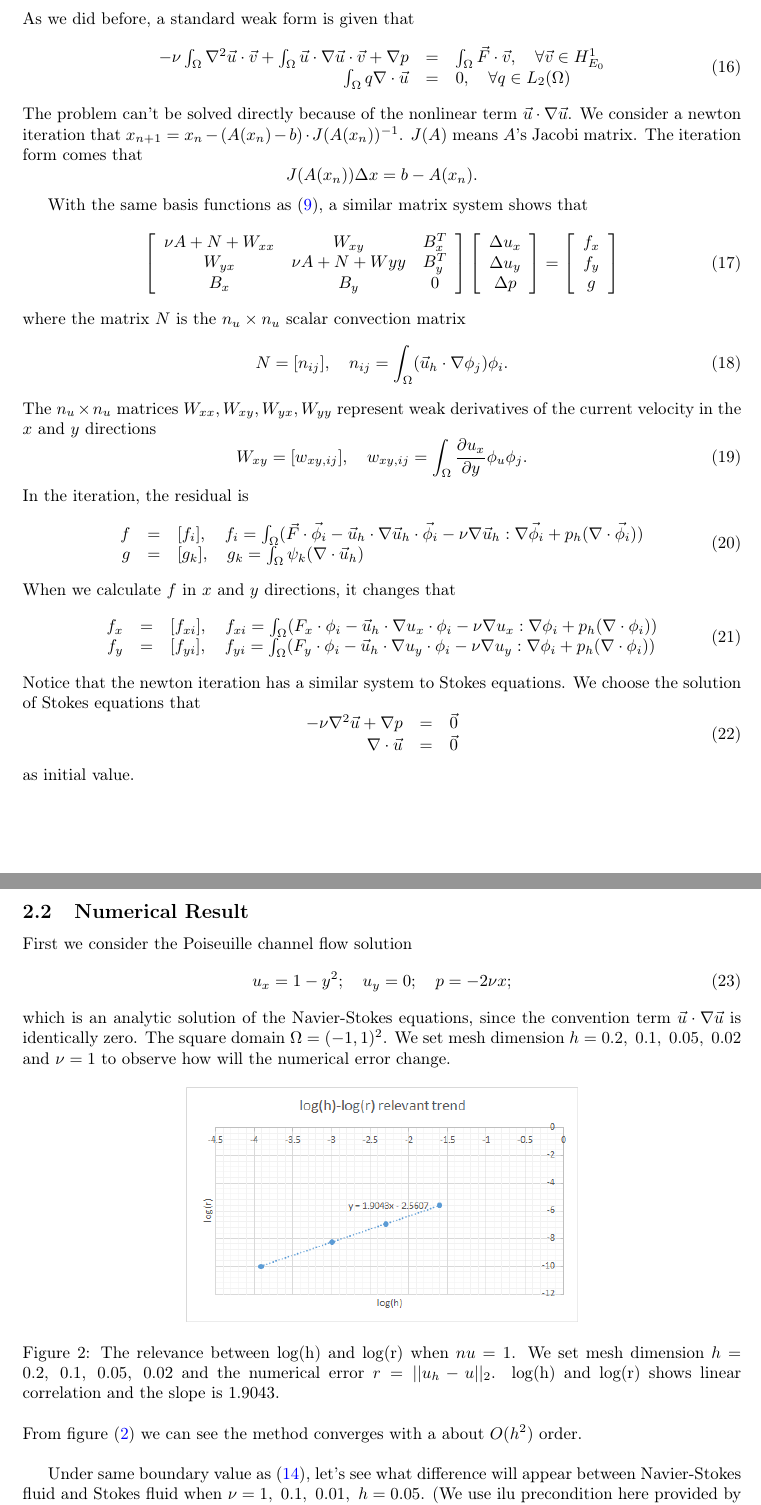
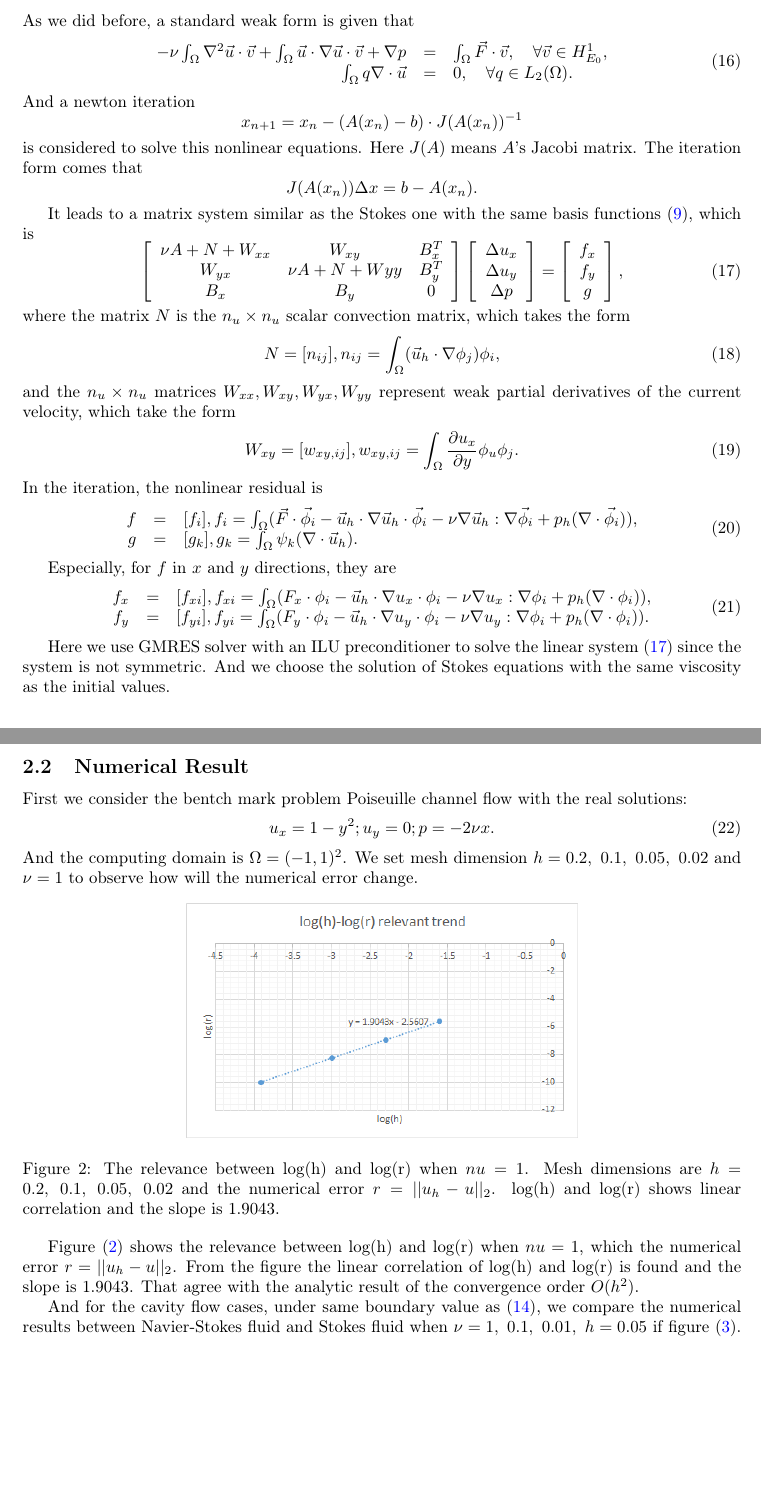
Before and after one commit to wangheyu/Navier_Stokes, a LaTeX paper (doc/main.tex): two parts of pages 3 and 4 of 6, joined at a grey line, cut so that both start at the same text, the shorter picture padded with empty space. Compiled offline with pdfLaTeX.

Commit message:
modified the NS part

```diff
--- a/doc/main.tex
+++ b/doc/main.tex
@@ -13,7 +13,7 @@
 \usepackage{graphicx}
 \usepackage[colorinlistoftodos]{todonotes}
 \usepackage[colorlinks=true, allcolors=blue]{hyperref}
-\title{Navier Stokes Equations}
+\title{Solving Imcompressible Flow by Mixed Finite Element Method}
 \author{Quanhui Zhu}
 
 \begin{document}
@@ -222,18 +222,34 @@ Consider the Navier-Stokes equations:
 As we did before, a standard weak form is given that
 \begin{equation}
 \begin{array}{rcl}
--\nu\int_\Omega \nabla^2 \vec{u} \cdot \vec{v}+\int_{\Omega}\vec{u}\cdot\nabla\vec{u}\cdot\vec{v} + \nabla p &=& \int_{\Omega}\vec{F}\cdot \vec{v},\quad \forall \vec{v} \in H^1_{E_0} \\
-\int_\Omega q\nabla \cdot \vec{u} &=&0,\quad \forall q \in L_2(\Omega)
+-\nu\int_\Omega \nabla^2 \vec{u} \cdot
+\vec{v} + \int_{\Omega} \vec{u} \cdot \nabla \vec{u} \cdot \vec{v} + \nabla p
+& = & \int_{\Omega} \vec{F} \cdot \vec{v}, \quad \forall \vec{v} \in
+H^1_{E_0}, \\ \int_\Omega q \nabla \cdot \vec{u} & = & 0, \quad \forall q
+\in L_2(\Omega).
 \label{eq::Navier-Stokes-weakform}
 \end{array}
 \end{equation}
-The problem can't be solved directly because of the nonlinear term $\vec{u}\cdot \nabla \vec{u}$. We consider a newton iteration that $x_{n+1}=x_{n} - (A(x_n)-b)\cdot J(A(x_{n}))^{-1}$. $J(A)$ means $A$'s Jacobi matrix. The iteration form comes that
-$$ J(A(x_n))\Delta x = b - A(x_n).$$
-\indent With the same basis functions as (\ref{eq::basisfunction}), a similar matrix system shows that
+% origin: The problem can't be solved directly...
+% the conclusion is incorrect, can not be solved linearly not means can not be solved.
+% and in the above formation, you still ommit the interpunctions.
+And a newton iteration
+$$
+x_{n+1} = x_{n} - (A(x_n)-b) \cdot J(A(x_{n}))^{-1}
+$$ is considered to solve this nonlinear equations. Here $J(A)$ means
+$A$'s Jacobi matrix. The iteration form comes that
+$$
+J(A(x_n))\Delta x = b - A(x_n).
+$$
+
+% why indent again?
+
+It leads to a matrix system similar as the Stokes one with the same
+basis functions (\ref{eq::basisfunction}), which is
 \begin{equation}
 \left[ \begin{array}{ccc}
-\nu A + N +W_{xx} & W_{xy} & B_x^T \\
-W_{yx} & \nu A +N +W{yy}& B_y^T \\
+\nu A + N + W_{xx} & W_{xy} & B_x^T \\
+W_{yx} & \nu A + N + W{yy} & B_y^T \\
 B_x & B_y & 0
 \end{array}
 \right]
@@ -242,64 +258,86 @@ B_x & B_y & 0
 \Delta u_y\\
 \Delta p
 \end{array}
-\right]=
+\right] =
 \left[\begin{array}{ccc}
 f_x\\
 f_y\\
 g
 \end{array}
-\right]
+\right],
 \label{Navier-Stokes}
 \end{equation}
-where the matrix $N$ is the $n_u\times n_u$ scalar convection matrix
+where the matrix $N$ is the $n_u \times n_u$ scalar convection matrix, which takes the form
 \begin{equation}
-N = [n_{ij}], \quad n_{ij} = \int_{\Omega} (\vec{u}_h\cdot \nabla\phi_j)\phi_i .
+N = [n_{ij}], n_{ij} = \int_{\Omega} (\vec{u}_h\cdot \nabla\phi_j)\phi_i,
 \label{mt::N}
 \end{equation}
-The $n_u\times n_u$ matrices $W_{xx}, W_{xy}, W_{yx}, W_{yy}$ represent weak derivatives of the current velocity in the $x$ and $y$ directions
+and the $n_u\times n_u$ matrices $W_{xx}, W_{xy}, W_{yx}, W_{yy}$
+represent weak partial derivatives of the current velocity, which take the form
 \begin{equation}
-W_{xy} = [w_{xy,ij}],\quad w_{xy,ij} = \int_{\Omega} \frac{\partial u_x}{\partial y}\phi_u \phi_j.
+W_{xy} = [w_{xy,ij}], w_{xy,ij} = \int_{\Omega} \frac{\partial u_x}{\partial y}\phi_u \phi_j.
 \label{mt::W}
 \end{equation}
-In the iteration, the residual is
+In the iteration, the nonlinear residual is
 \begin{equation}
 \begin{array}{rcl}
-f &=& [f_i],\quad f_i = \int_{\Omega}(\vec{F}\cdot\vec{\phi}_i-\vec{u}_h\cdot\nabla\vec{u}_h\cdot\vec{\phi}_i-\nu\nabla\vec{u}_h:\nabla\vec{\phi}_i+p_h(\nabla\cdot\vec{\phi}_i)) \\
-g &=& [g_k],\quad g_k = \int_{\Omega}\psi_k(\nabla \cdot \vec{u}_h)
+f &=& [f_i], f_i = \int_{\Omega}(\vec{F} \cdot \vec{\phi}_i -
+\vec{u}_h \cdot \nabla \vec{u}_h \cdot \vec{\phi}_i - \nu \nabla
+\vec{u}_h : \nabla \vec{\phi}_i + p_h(\nabla \cdot \vec{\phi}_i)), \\ g
+& = & [g_k], g_k = \int_{\Omega} \psi_k(\nabla \cdot \vec{u}_h).
 \end{array}
 \end{equation}
-When we calculate $f$ in $x$ and $y$ directions, it changes that
+
+Especially, for $f$ in $x$ and $y$ directions, they are
 \begin{equation}
 \begin{array}{rcl}
-f_x &=& [f_{xi}],\quad f_{xi}=\int_{\Omega}(F_x\cdot\phi_i-\vec{u}_h\cdot\nabla u_x\cdot\phi_i-\nu\nabla u_x:\nabla\phi_i+p_h(\nabla\cdot\phi_i)) \\
-f_y &=& [f_{yi}],\quad f_{yi}=\int_{\Omega}(F_y\cdot\phi_i-\vec{u}_h\cdot\nabla u_y\cdot\phi_i-\nu\nabla u_y:\nabla\phi_i+p_h(\nabla\cdot\phi_i))
+f_x & = & [f_{xi}], f_{xi} = \int_{\Omega}(F_x \cdot \phi_i -
+\vec{u}_h \cdot \nabla u_x \cdot \phi_i - \nu \nabla u_x : \nabla
+\phi_i + p_h(\nabla \cdot \phi_i)), \\ f_y & = & [f_{yi}], f_{yi} =
+\int_{\Omega}(F_y \cdot \phi_i - \vec{u}_h \cdot \nabla u_y \cdot
+\phi_i - \nu \nabla u_y : \nabla \phi_i + p_h(\nabla \cdot \phi_i)).
 \label{mt::f}
 \end{array}
 \end{equation}
-Notice that the newton iteration has a similar system to Stokes equations. We choose the solution of Stokes equations that
-\begin{equation}
-\begin{array}{rcl}
--\nu\nabla^2 \vec{u} + \nabla p &=& \vec{0} \\
-\nabla \cdot \vec{u} &=& \vec{0}
-\label{eq::nuStokes-problem}
-\end{array}
-\end{equation}
-as initial value.
+% "Notice that the newton iteration has a similar system to Stokes
+% equations."  that is not the reason which we set the initial values.
+% basically, a nonlinear solver should not very sensitive to the
+% iniitial, so we can just set it without any explain, unless it is
+% really necessary. Such as, for multi-solutions cases.
+
+Here we use GMRES solver with an ILU preconditioner to solve the
+linear system (\ref{Navier-Stokes}) since the system is not
+symmetric. And we choose the solution of Stokes equations with the
+same viscosity as the initial values.
 
 \subsection{Numerical Result}
-First we consider the Poiseuille channel flow solution
+First we consider the bentch mark problem Poiseuille channel flow with the real solutions:
 \begin{equation}
-u_x = 1-y^2;\quad u_y = 0;\quad p=-2\nu x;
+u_x = 1-y^2;  u_y = 0; p=-2\nu x.
 \label{pr::accurate}
 \end{equation}
-which is an analytic solution of the Navier-Stokes equations, since the convention term $\vec{u}\cdot \nabla \vec{u}$ is identically zero. The square domain $\Omega = (-1,1)^2$. We set mesh dimension $h=0.2,\ 0.1,\ 0.05,\ 0.02$ and $\nu=1$ to observe how will the numerical error change.
+And the computing domain is $\Omega = (-1,1)^2$. We set mesh dimension
+$h=0.2,\ 0.1,\ 0.05,\ 0.02$ and $\nu=1$ to observe how will the
+numerical error change.
+
 \begin{figure}[h]
 \centering
 \includegraphics[scale = 0.8]{images/convergence.png}
-\caption{The relevance between log(h) and log(r) when $nu=1$. We set mesh dimension $h=0.2,\ 0.1, \ 0.05, \ 0.02$ and the numerical error $r=||u_h-u||_2$. log(h) and log(r) shows linear correlation and the slope is 1.9043.}
+\caption{The relevance between log(h) and log(r) when $nu=1$.  Mesh
+  dimensions are $h=0.2,\ 0.1, \ 0.05, \ 0.02$ and the numerical error
+  $r=||u_h-u||_2$. log(h) and log(r) shows linear correlation and the
+  slope is 1.9043.}
 \label{im::log(h)-res}
 \end{figure}
-\\
-From figure (\ref{im::log(h)-res}) we can see the method converges with a about $O(h^2)$ order. \\
 
+Figure (\ref{im::log(h)-res}) shows the relevance between log(h) and
+log(r) when $nu=1$, which the numerical error $r=||u_h-u||_2$. From
+the figure the linear correlation of log(h) and log(r) is found and
+the slope is 1.9043. That agree with the analytic result of the
+convergence order $O(h^2)$.
 
+And for the cavity flow cases, under same boundary value as
+(\ref{bd::value1}), we compare the numerical results between
+Navier-Stokes fluid and Stokes fluid when
+$\nu=1,\ 0.1,\ 0.01,\ h=0.05$ if figure
+(\ref{im::Navier-Stoke-solution}).  We can see that the fluids are not
@@ -308,4 +350,3 @@ From figure (\ref{im::log(h)-res}) we can see the method converges with a about
-\indent Under same boundary value as (\ref{bd::value1}), let's see what difference will appear between Navier-Stokes fluid and Stokes fluid when $\nu=1,\ 0.1,\ 0.01,\ h=0.05$. (We use ilu precondition here provided by dealII.)
 \begin{figure}[h]
 \centering
 \includegraphics[scale = 0.2]{images/a.png}
```
Also changed, not shown: doc/main.tex (9 more changed lines).
